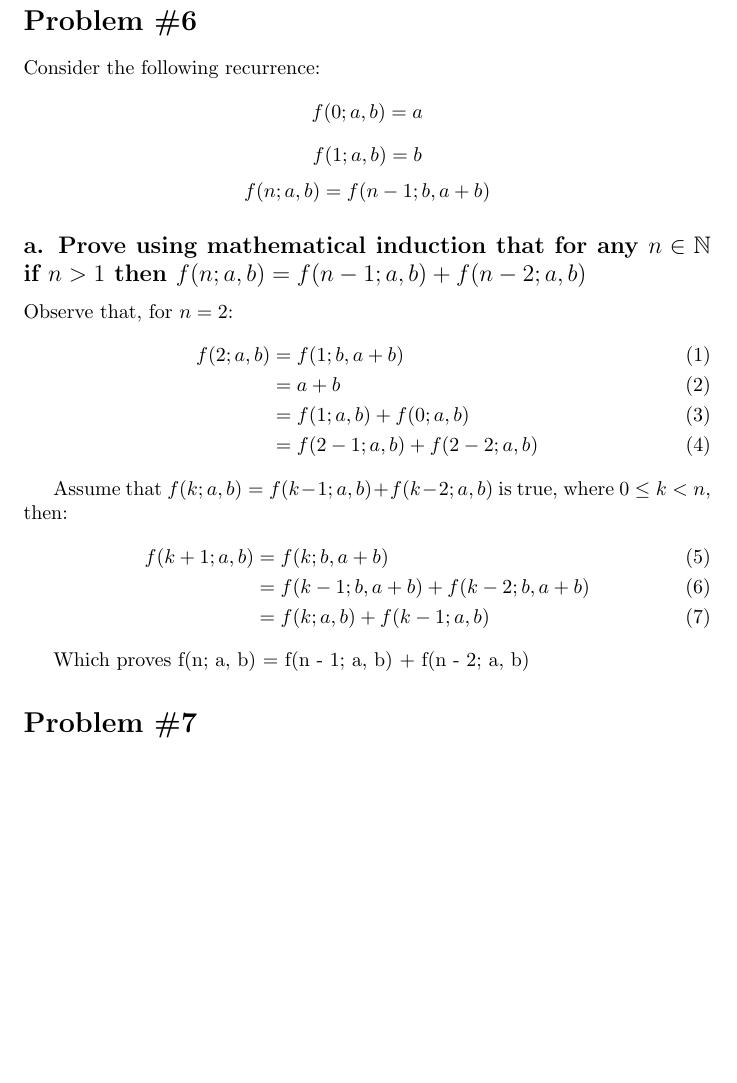
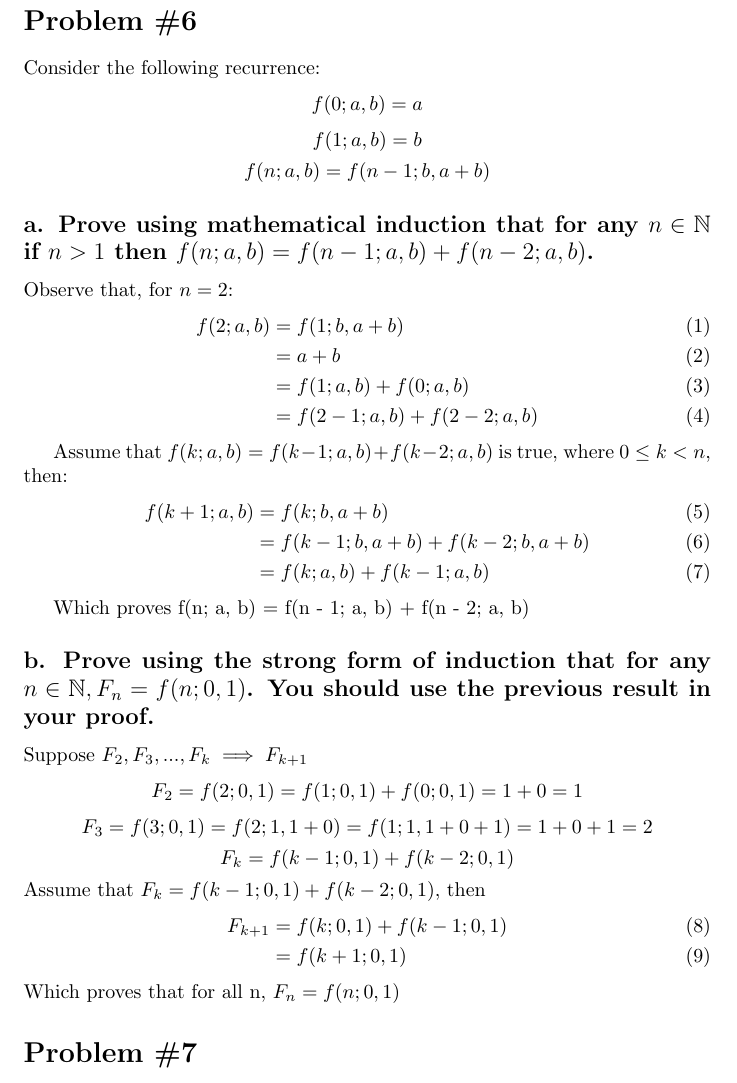
Before and after one commit to Zenthial/algos, a LaTeX problem sheet (notes/assign1/hw1.tex): part of page 5 of 5, cut so that both start at the same text, the shorter picture padded with empty space. Compiled offline with pdfLaTeX.

Commit message:
problem 6 done

```diff
--- a/notes/assign1/hw1.tex
+++ b/notes/assign1/hw1.tex
@@ -131,7 +131,7 @@ Consider the following recurrence:
 \[f(0; a, b) = a\]
 \[f(1; a, b) = b\]
 \[f(n; a, b) = f(n - 1; b, a + b)\]
-\subsection*{a. Prove using mathematical induction that for any \(n \in \N\) if \(n > 1\) then \(f(n; a, b) = f(n - 1; a, b) + f(n - 2; a, b)\)}
+\subsection*{a. Prove using mathematical induction that for any \(n \in \N\) if \(n > 1\) then \(f(n; a, b) = f(n - 1; a, b) + f(n - 2; a, b)\).}
 % \[f(n; a, b) = f(n - 1; a, b) + f(n - 2; a, b)\]
 Observe that, for \(n = 2\):
 \begin{align}
@@ -149,7 +149,18 @@ f(k + 1; a, b) &= f(k; b, a + b)\\
 \end{align}
 
 Which proves f(n; a, b) = f(n - 1; a, b) + f(n - 2; a, b)
-
+\subsection*{b. Prove using the strong form of induction that for any \(n \in \N, F_n = f(n; 0, 1)\). You should use the previous
+result in your proof.}
+Suppose \(F_2, F_3, ..., F_k \implies F_{k+1}\)
+\[F_2 = f(2; 0, 1) = f(1; 0, 1) + f(0; 0, 1) = 1 + 0 = 1\]
+\[F_3 = f(3; 0, 1) = f(2; 1, 1 + 0) = f(1; 1, 1 + 0 + 1) = 1 + 0 + 1 = 2\]
+\[F_k = f(k - 1; 0, 1) + f(k - 2; 0, 1)\]
+Assume that \(F_k = f(k - 1; 0, 1) + f(k - 2; 0, 1)\), then
+\begin{align}
+F_{k+1} &= f(k; 0, 1) + f(k - 1; 0, 1)\\
+&= f(k + 1; 0, 1)
+\end{align}
+Which proves that for all n, \(F_n = f(n; 0, 1)\)
 \section*{Problem \#7}
 Exceeds maximum recursion depth before slowing down at all
 
```
Also changed, not shown: notes/assign1/hw1.pdf, 3 other files.
